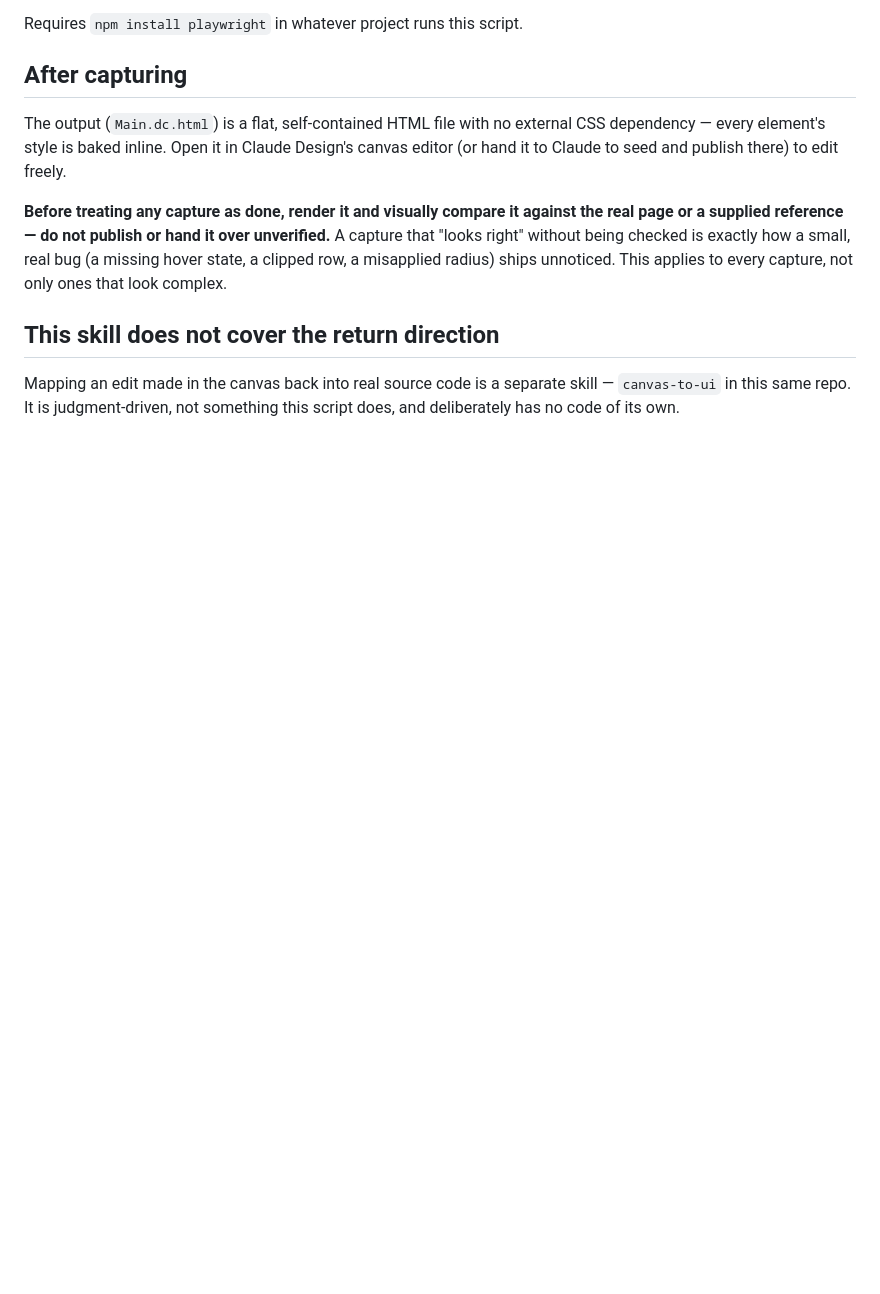
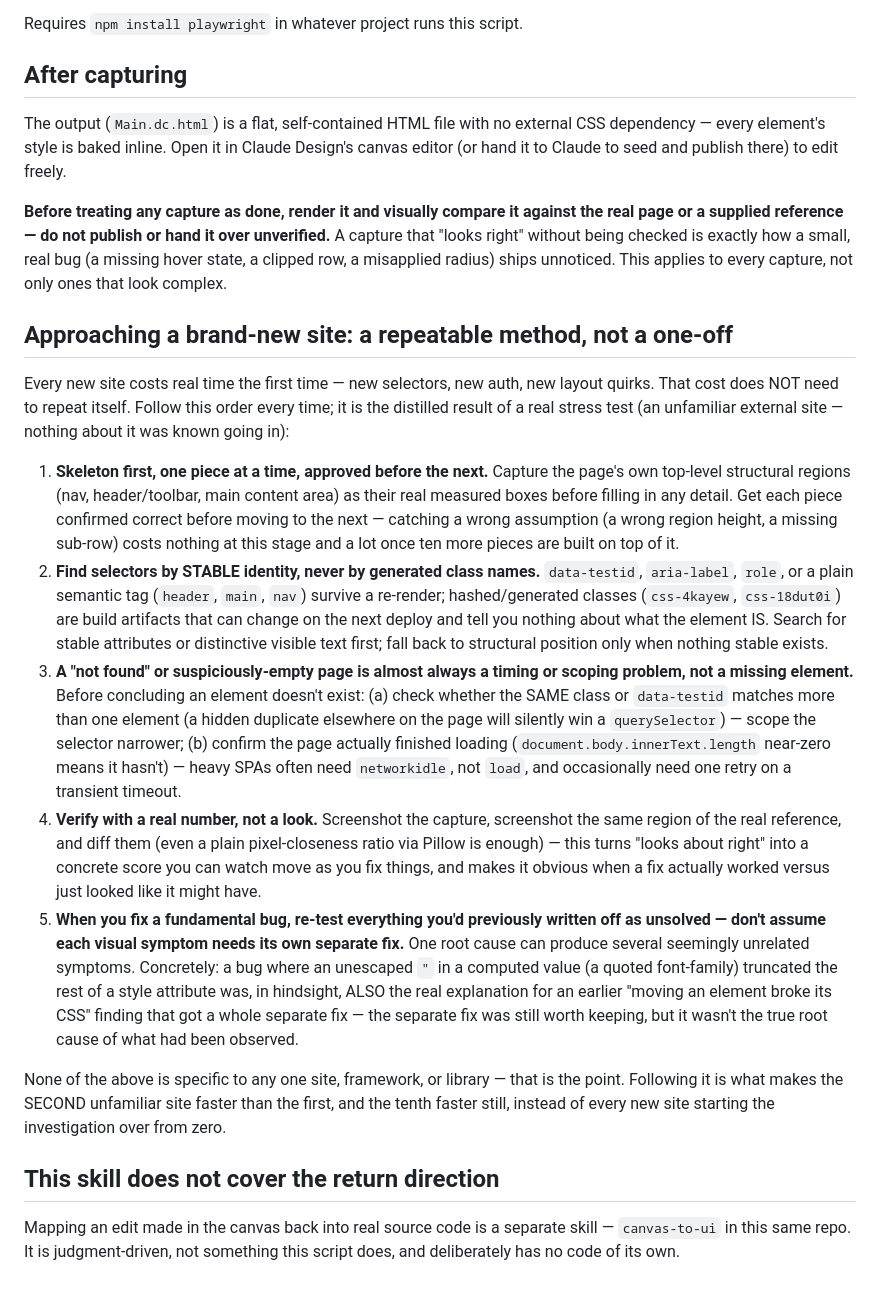
Before and after one commit to Ofirushinek/ofir-resources, a Markdown page: skills/1-ui-to-canvas-capture/SKILL.md, the part around the change. Drawn GitHub-style; blank space fills up the shorter version.

Commit message:
Add a repeatable method for approaching a brand-new site fast
Distilled from a real stress test against an unfamiliar external site:
skeleton-first with approval at each step, find selectors by stable
identity not generated classes, timing/scoping before "not found", verify
with a real pixel-diff number not a look, and re-test everything after a
fundamental fix since one root cause often explains several symptoms.

Co-Authored-By: Claude Sonnet 5 <noreply@anthropic.com>
Claude-Session: https://claude.ai/code/session_013tSoop6Ctxj2Y1mnpGaEt8

```diff
--- a/skills/1-ui-to-canvas-capture/SKILL.md
+++ b/skills/1-ui-to-canvas-capture/SKILL.md
@@ -50,6 +50,44 @@ a supplied reference — do not publish or hand it over unverified.** A capture
 without being checked is exactly how a small, real bug (a missing hover state, a clipped row, a
 misapplied radius) ships unnoticed. This applies to every capture, not only ones that look complex.
 
+## Approaching a brand-new site: a repeatable method, not a one-off
+
+Every new site costs real time the first time — new selectors, new auth, new layout quirks. That
+cost does NOT need to repeat itself. Follow this order every time; it is the distilled result of a
+real stress test (an unfamiliar external site — nothing about it was known going in):
+
+1. **Skeleton first, one piece at a time, approved before the next.** Capture the page's own
+   top-level structural regions (nav, header/toolbar, main content area) as their real measured
+   boxes before filling in any detail. Get each piece confirmed correct before moving to the next —
+   catching a wrong assumption (a wrong region height, a missing sub-row) costs nothing at this
+   stage and a lot once ten more pieces are built on top of it.
+2. **Find selectors by STABLE identity, never by generated class names.** `data-testid`,
+   `aria-label`, `role`, or a plain semantic tag (`header`, `main`, `nav`) survive a re-render;
+   hashed/generated classes (`css-4kayew`, `css-18dut0i`) are build artifacts that can change on
+   the next deploy and tell you nothing about what the element IS. Search for stable attributes or
+   distinctive visible text first; fall back to structural position only when nothing stable exists.
+3. **A "not found" or suspiciously-empty page is almost always a timing or scoping problem, not a
+   missing element.** Before concluding an element doesn't exist: (a) check whether the SAME class
+   or `data-testid` matches more than one element (a hidden duplicate elsewhere on the page will
+   silently win a `querySelector`) — scope the selector narrower; (b) confirm the page actually
+   finished loading (`document.body.innerText.length` near-zero means it hasn't) — heavy SPAs often
+   need `networkidle`, not `load`, and occasionally need one retry on a transient timeout.
+4. **Verify with a real number, not a look.** Screenshot the capture, screenshot the same region of
+   the real reference, and diff them (even a plain pixel-closeness ratio via Pillow is enough) —
+   this turns "looks about right" into a concrete score you can watch move as you fix things, and
+   makes it obvious when a fix actually worked versus just looked like it might have.
+5. **When you fix a fundamental bug, re-test everything you'd previously written off as unsolved —
+   don't assume each visual symptom needs its own separate fix.** One root cause can produce several
+   seemingly unrelated symptoms. Concretely: a bug where an unescaped `"` in a computed value (a
+   quoted font-family) truncated the rest of a style attribute was, in hindsight, ALSO the real
+   explanation for an earlier "moving an element broke its CSS" finding that got a whole separate
+   fix — the separate fix was still worth keeping, but it wasn't the true root cause of what had
+   been observed.
+
+None of the above is specific to any one site, framework, or library — that is the point. Following
+it is what makes the SECOND unfamiliar site faster than the first, and the tenth faster still,
+instead of every new site starting the investigation over from zero.
+
 ## This skill does not cover the return direction
 
 Mapping an edit made in the canvas back into real source code is a separate skill —
```
